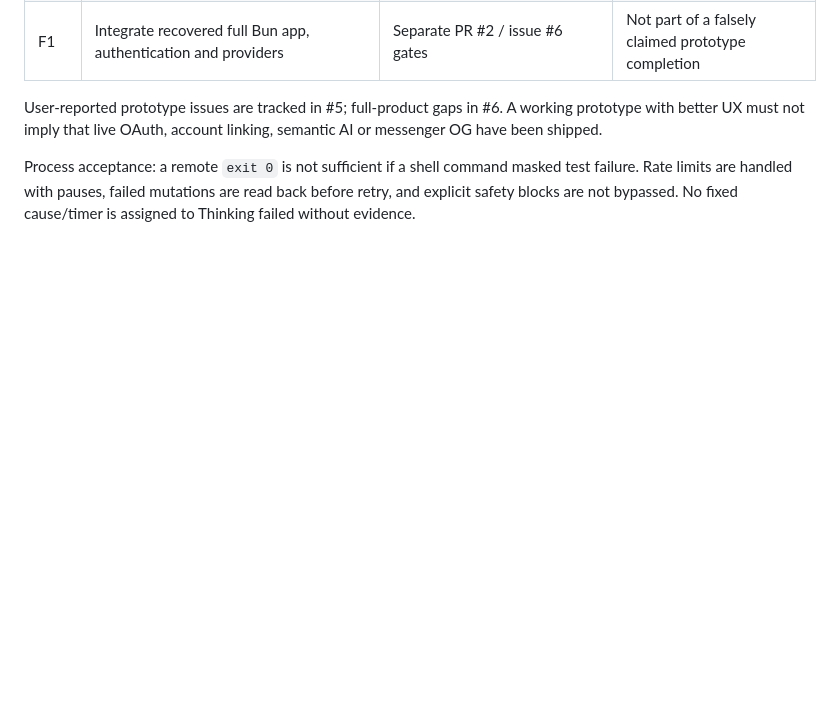
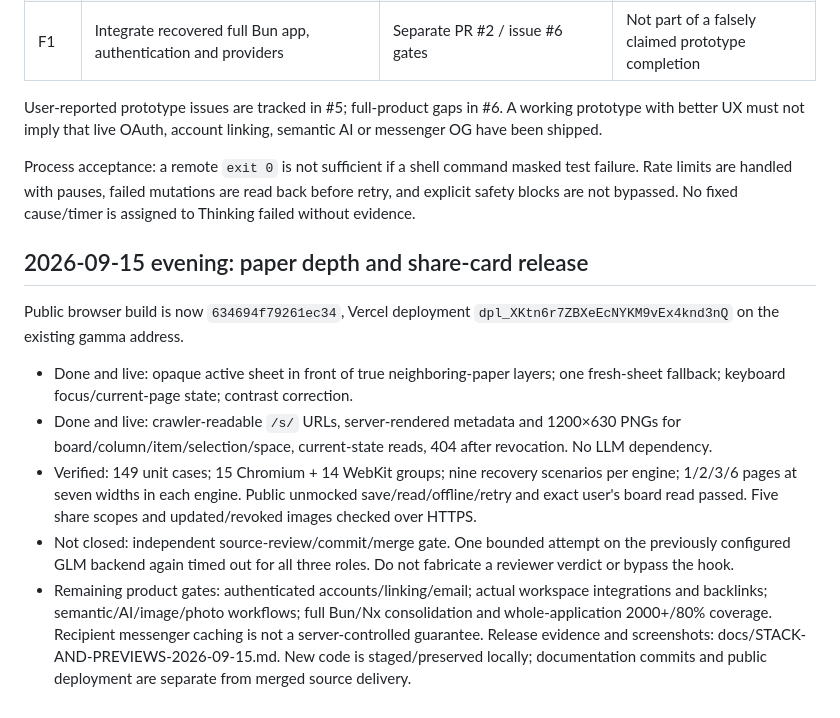
Before and after one commit to ULTRA-BRICKS/boards-app, a Markdown page: ROADMAP.md, the part around the change. GitHub-like rendering; blank space fills up the shorter version.

```diff
--- a/ROADMAP.md
+++ b/ROADMAP.md
@@ -64,3 +64,12 @@ Read AGENTS.md, docs/USER_RULES.json and docs/PROCESS.md first. Main source is s
 User-reported prototype issues are tracked in #5; full-product gaps in #6. A working prototype with better UX must not imply that live OAuth, account linking, semantic AI or messenger OG have been shipped.
 
 Process acceptance: a remote `exit 0` is not sufficient if a shell command masked test failure. Rate limits are handled with pauses, failed mutations are read back before retry, and explicit safety blocks are not bypassed. No fixed cause/timer is assigned to Thinking failed without evidence.
+
+## 2026-09-15 evening: paper depth and share-card release
+Public browser build is now `634694f79261ec34`, Vercel deployment `dpl_XKtn6r7ZBXeEcNYKM9vEx4knd3nQ` on the existing gamma address.
+- Done and live: opaque active sheet in front of true neighboring-paper layers; one fresh-sheet fallback; keyboard focus/current-page state; contrast correction.
+- Done and live: crawler-readable `/s/` URLs, server-rendered metadata and 1200×630 PNGs for board/column/item/selection/space, current-state reads, 404 after revocation. No LLM dependency.
+- Verified: 149 unit cases; 15 Chromium + 14 WebKit groups; nine recovery scenarios per engine; 1/2/3/6 pages at seven widths in each engine. Public unmocked save/read/offline/retry and exact user's board read passed. Five share scopes and updated/revoked images checked over HTTPS.
+- Not closed: independent source-review/commit/merge gate. One bounded attempt on the previously configured GLM backend again timed out for all three roles. Do not fabricate a reviewer verdict or bypass the hook.
+- Remaining product gates: authenticated accounts/linking/email; actual workspace integrations and backlinks; semantic/AI/image/photo workflows; full Bun/Nx consolidation and whole-application 2000+/80% coverage. Recipient messenger caching is not a server-controlled guarantee.
+Release evidence and screenshots: docs/STACK-AND-PREVIEWS-2026-09-15.md. New code is staged/preserved locally; documentation commits and public deployment are separate from merged source delivery.
```
Also changed, not shown: README.md (+5 -1 lines), docs/REQUEST-CHECKLIST-2026-09-15.md (+3 -3 lines), docs/STACK-AND-PREVIEWS-2026-09-15.md (added, +25 -0 lines), docs/screenshots/boards-live-0915-desktop.png, docs/screenshots/boards-live-0915-mobile.png, docs/screenshots/share-item-preview.png (added), docs/screenshots/stack-pages-desktop.png (added), docs/screenshots/stack-pages-mobile.png (added).
